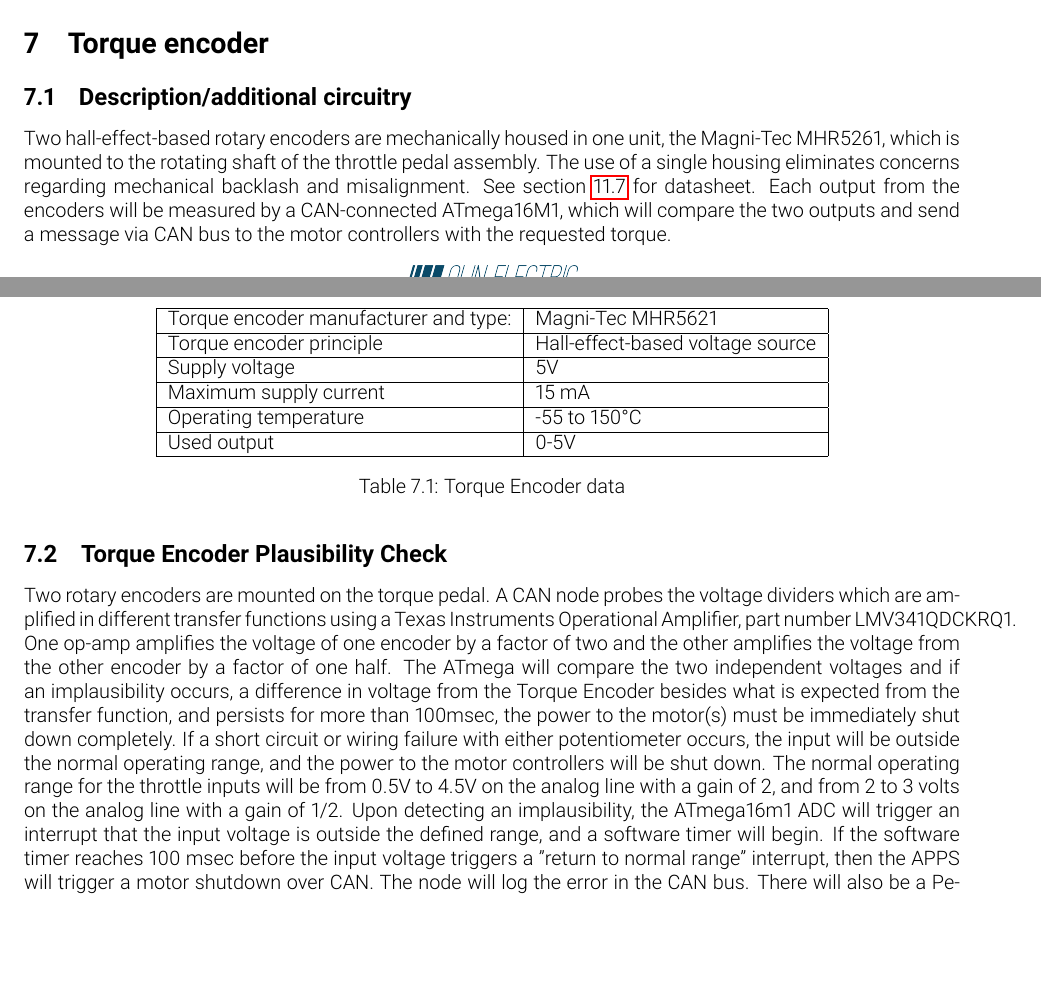
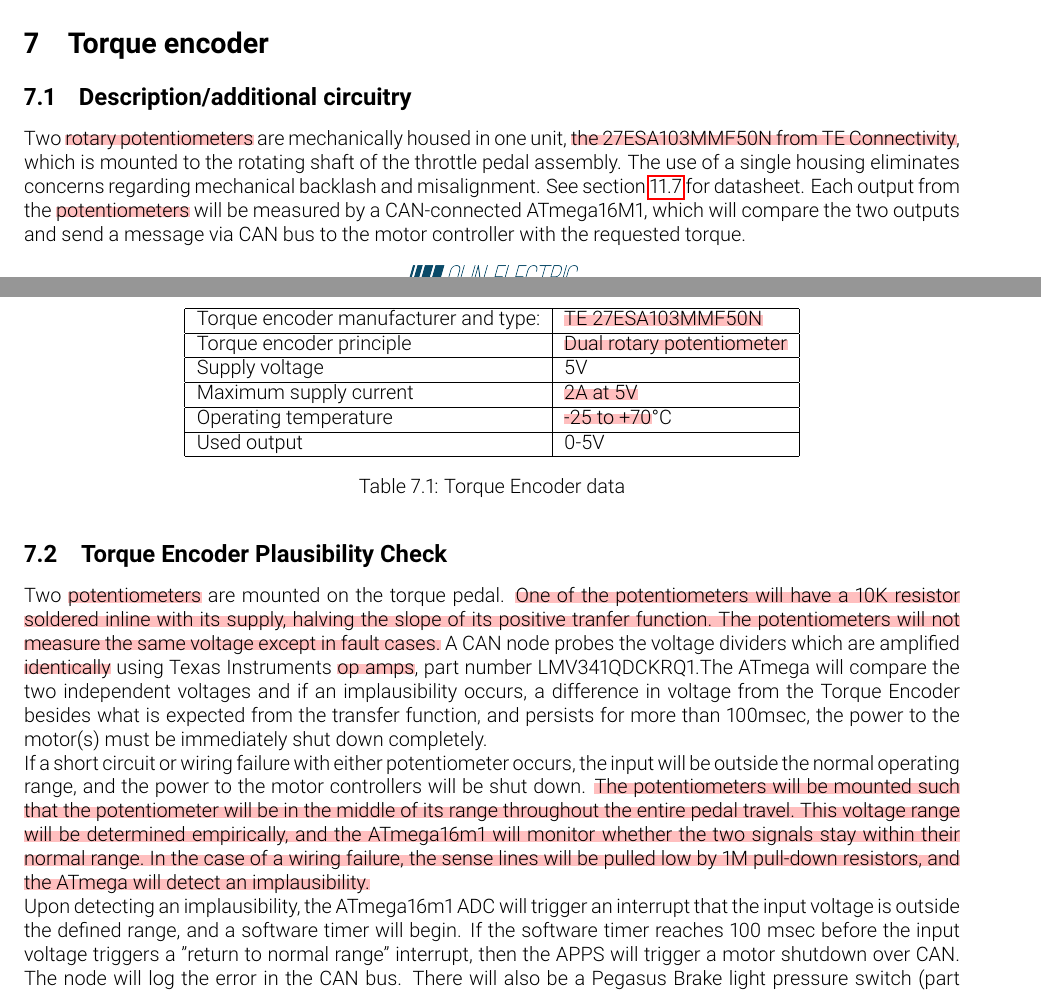
Before and after one commit to olin-electric-motorsports/ESF, a LaTeX document (esf_main.tex): two parts of pages 57 and 58 of 80, joined at a grey line, cut so that both start at the same text, the shorter picture padded with empty space. Compiled offline with pdfLaTeX.

Commit message:
Edited throttle section, but still need to update datasheet section in appendix

```diff
--- a/esf_main.tex
+++ b/esf_main.tex
@@ -1440,17 +1440,17 @@
 \subsection{Description/additional circuitry}
 %Describe the type of the torque encoder(s) used, provide tables with main operation parameters, and describe additional circuitry used to check or manipulate the signal going to the motor controller. Describe how the system reacts if an implausibility or error (e.g. short circuit or open circuit or equivalent) is detected.
 
-Two hall-effect-based rotary encoders are mechanically housed in one unit, the Magni-Tec MHR5261, which is mounted to the rotating shaft of the throttle pedal assembly. The use of a single housing eliminates concerns regarding mechanical backlash and misalignment. See section \ref{appendix_torque_encoder} for datasheet. Each output from the encoders will be measured by a CAN-connected ATmega16M1, which will compare the two outputs and send a message via CAN bus to the motor controllers with the requested torque.
+Two \hl{rotary potentiometers} are mechanically housed in one unit, \hl{the 27ESA103MMF50N from TE Connectivity}, which is mounted to the rotating shaft of the throttle pedal assembly. The use of a single housing eliminates concerns regarding mechanical backlash and misalignment. See section \ref{appendix_torque_encoder} for datasheet. Each output from the \hl{potentiometers} will be measured by a CAN-connected ATmega16M1, which will compare the two outputs and send a message via CAN bus to the motor controller with the requested torque.
 
 \begin{table}[H]
 	\centering
 	\begin{tabular}{|l|l|}
 	\hline
-	Torque encoder manufacturer and type: & Magni-Tec MHR5621 \\ \hline
-	Torque encoder principle & Hall-effect-based voltage source \\ \hline
-	Supply voltage & 5V \\ \hline
-	Maximum supply current & 15 mA \\ \hline
-	Operating temperature & -55 to 150\degree C \\ \hline
+	Torque encoder manufacturer and type: & \hl{TE 27ESA103MMF50N} \\ \hline
+	Torque encoder principle & \hl{Dual rotary potentiometer}\\ \hline
+	Supply voltage & 5V\\ \hline
+	Maximum supply current & \hl{2A at 5V} \\ \hline
+	Operating temperature & \hl{-25 to +70}\degree C \\ \hline
 	Used output & 0-5V \\ \hline
 	\end{tabular}
 	\caption{Torque Encoder data}
@@ -1460,7 +1460,11 @@
 \subsection{Torque Encoder Plausibility Check}\label{torque_encoder_plausibility_check}
 %Describe additional circuitry used to check or manipulate the signal going to the motor controller. Describe how failures (e.g. Implausibility, short circuit or open circuit or equivalent) are detected and how the system reacts if an implausibility or errors is detected.
 
-Two rotary encoders are mounted on the torque pedal. A CAN node probes the voltage dividers which are amplified in different transfer functions using a Texas Instruments Operational Amplifier, part number LMV341QDCKRQ1. One op-amp amplifies the voltage of one encoder by a factor of two and the other amplifies the voltage from the other encoder by a factor of one half. The ATmega will compare the two independent voltages and if an implausibility occurs, a difference in voltage from the Torque Encoder besides what is expected from the transfer function, and persists for more than 100msec, the power to the motor(s) must be immediately shut down completely. If a short circuit or wiring failure with either potentiometer occurs, the input will be outside the normal operating range, and the power to the motor controllers will be shut down. The normal operating range for the throttle inputs will be from 0.5V to 4.5V on the analog line with a gain of 2, and from 2 to 3 volts on the analog line with a gain of 1/2. Upon detecting an implausibility, the ATmega16m1 ADC will trigger an interrupt that the input voltage is outside the defined range, and a software timer will begin. If the software timer reaches 100 msec before the input voltage triggers a "return to normal range" interrupt, then the APPS will trigger a motor shutdown over CAN. The node will log the error in the CAN bus. There will also be a Pegasus Brake light pressure switch (part number 3601, recommended by Formula Hybrid) on the brakes, wired to a CAN node with 22 gauge wire. If the pressure switch indicates actuation of the brake and the accelerator pedal position sensor measures more than 25 percent pedal travel, the power to the motors will be completely stopped until the accelerator pedal indicates less than 5 percent pedal travel.
+Two \hl{potentiometers} are mounted on the torque pedal. \hl{One of the potentiometers will have a 10K resistor soldered inline with its supply, halving the slope of its positive tranfer function. The potentiometers will not measure the same voltage except in fault cases.} A CAN node probes the voltage dividers which are amplified \hl{identically} using  Texas Instruments \hl{op amps}, part number LMV341QDCKRQ1.The ATmega will compare the two independent voltages and if an implausibility occurs, a difference in voltage from the Torque Encoder besides what is expected from the transfer function, and persists for more than 100msec, the power to the motor(s) must be immediately shut down completely.
+
+If a short circuit or wiring failure with either potentiometer occurs, the input will be outside the normal operating range, and the power to the motor controllers will be shut down. \hl{The potentiometers will be mounted such that the potentiometer will be in the middle of its range throughout the entire pedal travel. This voltage range will be determined empirically, and the ATmega16m1 will monitor whether the two signals stay within their normal range. In the case of a wiring failure, the sense lines will be pulled low by 1M pull-down resistors, and the ATmega will detect an implausibility.}
+
+Upon detecting an implausibility, the ATmega16m1 ADC will trigger an interrupt that the input voltage is outside the defined range, and a software timer will begin. If the software timer reaches 100 msec before the input voltage triggers a "return to normal range" interrupt, then the APPS will trigger a motor shutdown over CAN. The node will log the error in the CAN bus. There will also be a Pegasus Brake light pressure switch (part number 3601, recommended by Formula Hybrid) on the brakes, wired to a CAN node with 22 gauge wire. If the pressure switch indicates actuation of the brake and the accelerator pedal position sensor measures more than 25 percent pedal travel, the power to the motors will be completely stopped until the accelerator pedal indicates less than 5 percent pedal travel.
 
 In addition to the torque encoder plausibility check in the ATmega software, we also implement a CAN message timeout in the motor controller for stale throttle signals. If the motor does not receive a CAN message from the throttle CAN node for 300 ms (a parameter in the motor controller configuration) it will stop power to the motors. See appendix section \ref{appendix_torque_encoder} for PM100DX motor controller datasheet excerpt.
 
```
